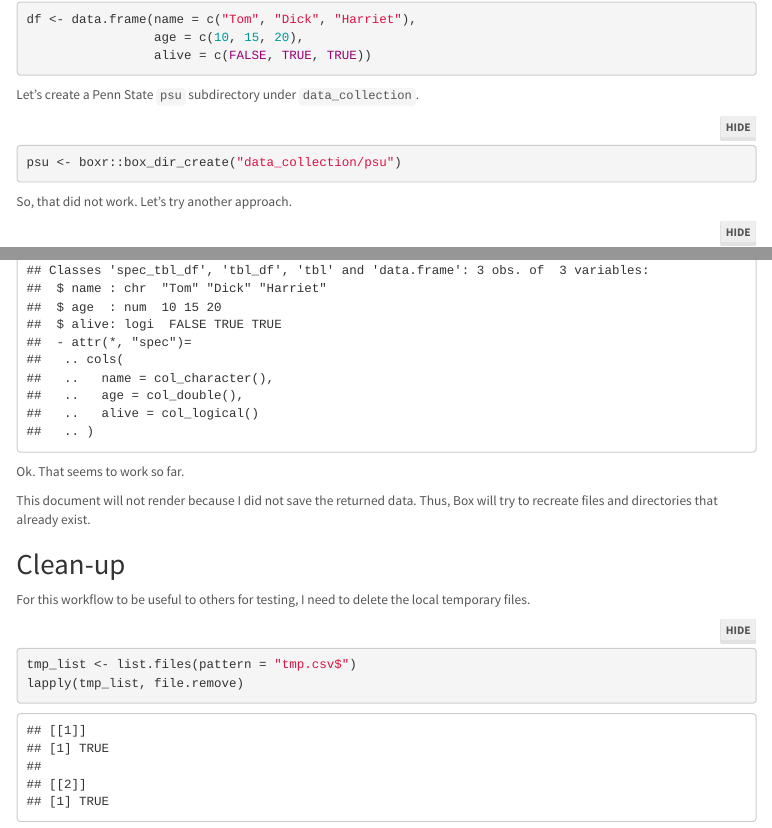
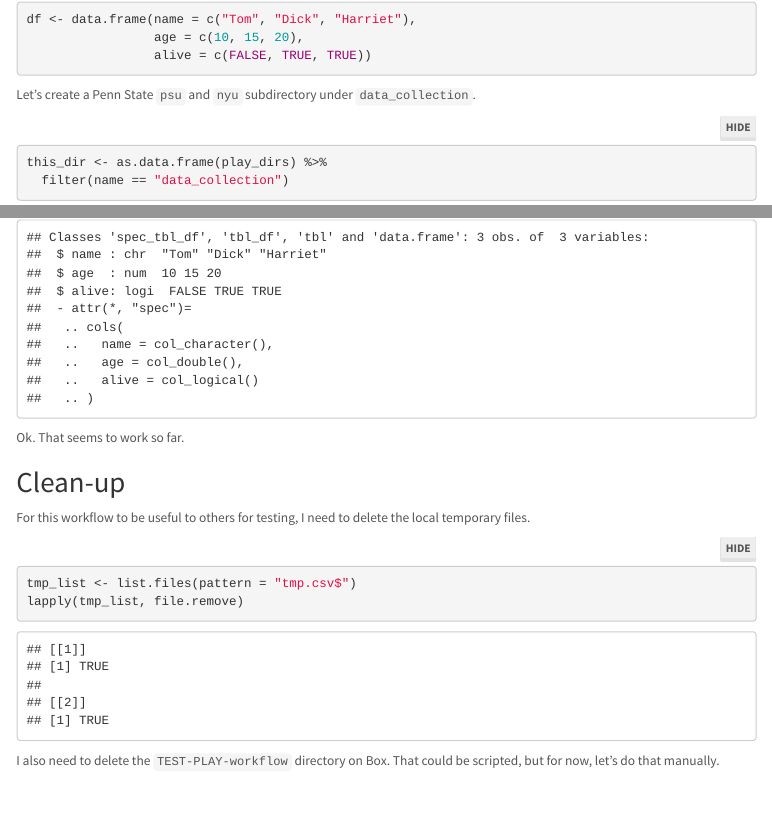
Before and after one commit to PLAY-behaviorome/workflow, an R Markdown document (api-explorations.Rmd): the page in a window 1100 px wide, from 3170 px down, and a second part further down, joined at a grey line. The pictures show the output file api-explorations.html that the author committed with the source, opened offline; folded parts are opened; menus at the side of the page are left out.

Commit message:
Polish before sharing

````diff
--- a/api-explorations.Rmd
+++ b/api-explorations.Rmd
@@ -9,7 +9,7 @@ output:
     toc: true
     toc_depth: 4
     toc_float: true
-    code_folding: hide
+    code_folding: show
 ---
 
 ```{r setup, include=FALSE}
@@ -100,14 +100,7 @@ df <- data.frame(name = c("Tom", "Dick", "Harriet"),
                  alive = c(FALSE, TRUE, TRUE))
 ```
 
-Let's create a Penn State `psu` subdirectory under `data_collection`.
-
-```{r}
-psu <- boxr::box_dir_create("data_collection/psu")
-```
-
-So, that did not work.
-Let's try another approach.
+Let's create a Penn State `psu` and `nyu` subdirectory under `data_collection`.
 
 ```{r}
 this_dir <- as.data.frame(play_dirs) %>%
@@ -150,9 +143,6 @@ str(downloaded_f)
 
 Ok. That seems to work so far.
 
-This document will not render because I did not save the returned data.
-Thus, Box will try to recreate files and directories that already exist.
-
 ## Clean-up
 
 For this workflow to be useful to others for testing, I need to delete the local temporary files.
````
Also changed, not shown: api-explorations.html, api-explorations.md.
